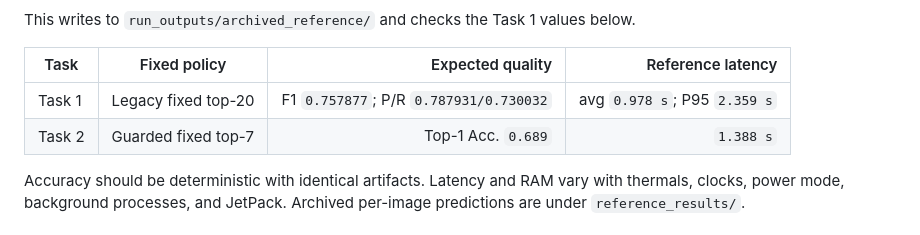
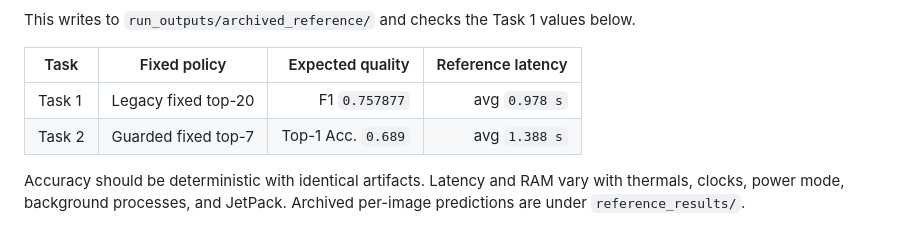
Before and after one commit to andreaspagnolo/demo_dishcovery_orin, a Markdown page: README.md, the part around the change. Drawn GitHub-style.

Commit message:
Revise task1 details in README
Updated latency information for Task 1 and Task 2.

```diff
--- a/README.md
+++ b/README.md
@@ -487,8 +487,8 @@ below.
 
 | Task | Fixed policy | Expected quality | Reference latency |
 | --- | --- | ---: | ---: |
-| Task 1 | Legacy fixed top-20 | F1 `0.757877`; P/R `0.787931/0.730032` | avg `0.978 s`; P95 `2.359 s` |
-| Task 2 | Guarded fixed top-7 | Top-1 Acc. `0.689` | `1.388 s` |
+| Task 1 | Legacy fixed top-20 | F1 `0.757877` | avg `0.978 s`|
+| Task 2 | Guarded fixed top-7 | Top-1 Acc. `0.689` | avg `1.388 s` |
 
 Accuracy should be deterministic with identical artifacts. Latency and RAM
 vary with thermals, clocks, power mode, background processes, and JetPack.
```
